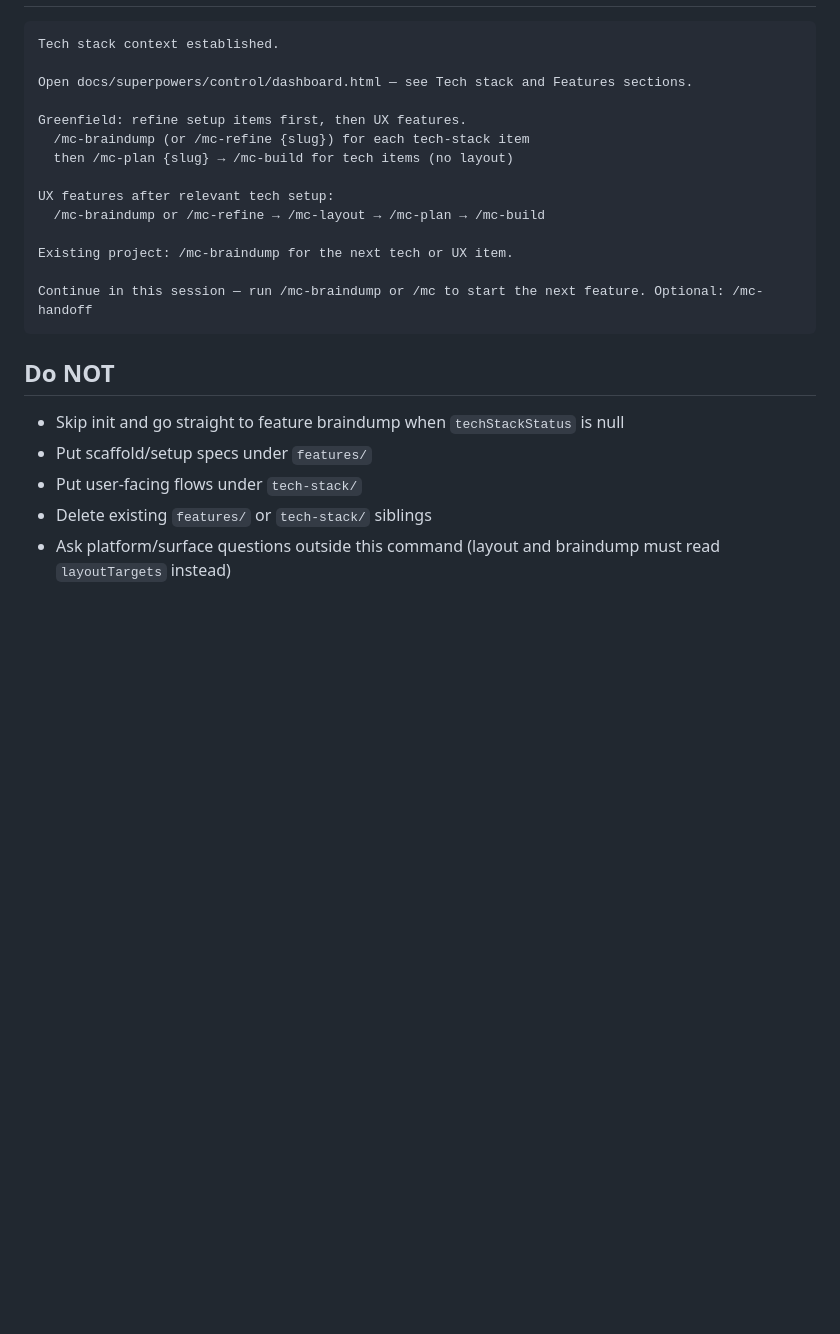
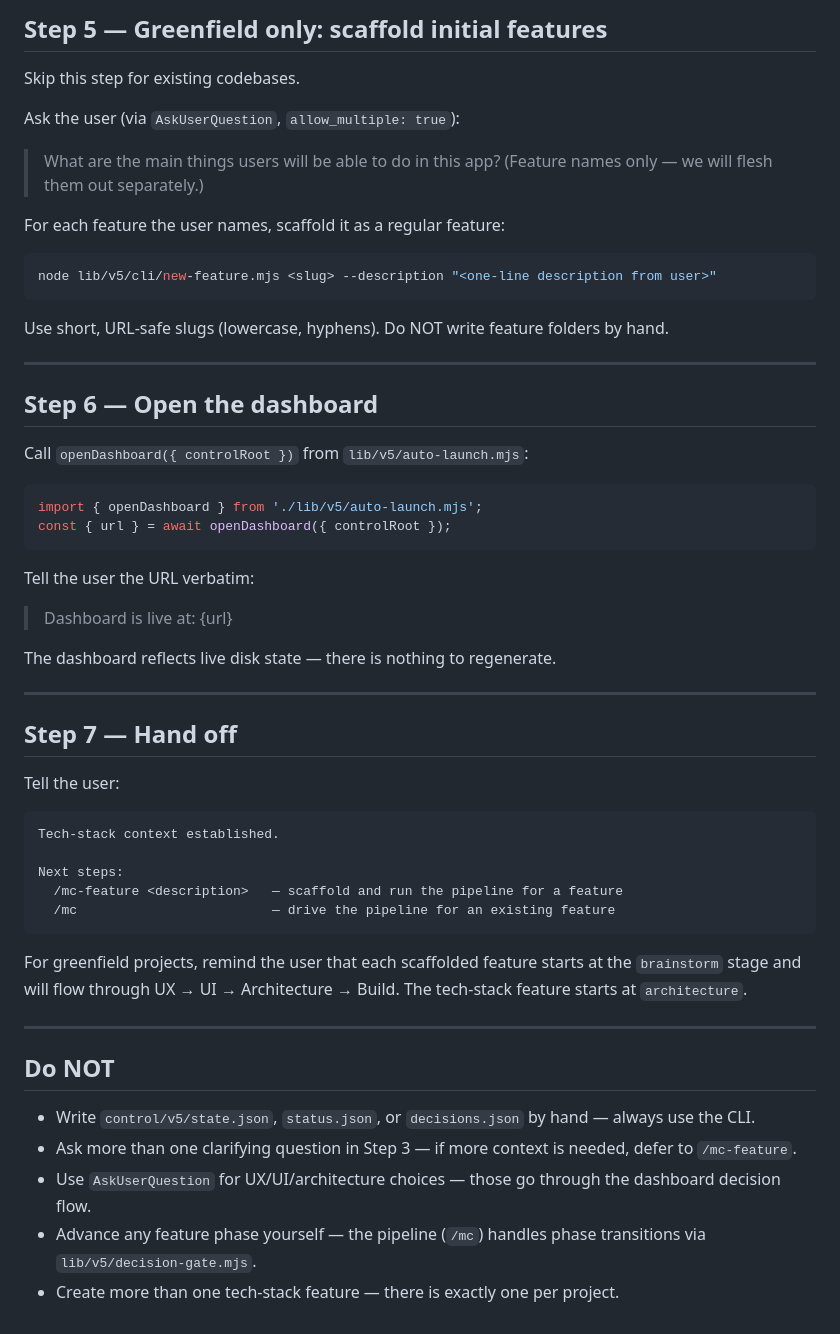
Before and after one commit to MalakHimse1f/mission-control-kit, a Markdown page: skills/mc-init/SKILL.md, the part around one of its changes. GitHub-like rendering; blank space fills up the shorter version.

````diff
--- a/skills/mc-init/SKILL.md
+++ b/skills/mc-init/SKILL.md
@@ -54,25 +91,62 @@ Order: **UX features first (names only), then tech stack, then setup specs.**
+## Step 5 — Greenfield only: scaffold initial features
+
+Skip this step for existing codebases.
+
+Ask the user (via `AskUserQuestion`, `allow_multiple: true`):
+
+> What are the main things users will be able to do in this app? (Feature names only — we will flesh
+> them out separately.)
+
+For each feature the user names, scaffold it as a regular feature:
+
+```bash
+node lib/v5/cli/new-feature.mjs <slug> --description "<one-line description from user>"
+```
+
+Use short, URL-safe slugs (lowercase, hyphens). Do NOT write feature folders by hand.
+
+---
+
+## Step 6 — Open the dashboard
+
+Call `openDashboard({ controlRoot })` from `lib/v5/auto-launch.mjs`:
+
+```js
+import { openDashboard } from './lib/v5/auto-launch.mjs';
+const { url } = await openDashboard({ controlRoot });
+```
+
+Tell the user the URL verbatim:
+
+> Dashboard is live at: {url}
+
+The dashboard reflects live disk state — there is nothing to regenerate.
+
+---
+
+## Step 7 — Hand off
+
+Tell the user:
 
 ```
-Tech stack context established.
+Tech-stack context established.
 
-Open docs/superpowers/control/dashboard.html — see Tech stack and Features sections.
+Next steps:
+  /mc-feature <description>   — scaffold and run the pipeline for a feature
+  /mc                         — drive the pipeline for an existing feature
+```
 
-Greenfield: refine setup items first, then UX features.
-  /mc-braindump (or /mc-refine {slug}) for each tech-stack item
-  then /mc-plan {slug} → /mc-build for tech items (no layout)
+For greenfield projects, remind the user that each scaffolded feature starts at the `brainstorm`
+stage and will flow through UX → UI → Architecture → Build. The tech-stack feature starts at
+`architecture`.
 
-UX features after relevant tech setup:
-  /mc-braindump or /mc-refine → /mc-layout → /mc-plan → /mc-build
-
-Existing project: /mc-braindump for the next tech or UX item.
-
-Continue in this session — run /mc-braindump or /mc to start the next feature. Optional: /mc-handoff
-```
+---
 
 ## Do NOT
 
-- Skip init and go straight to feature braindump when `techStackStatus` is null
-- Put scaffold/setup specs under `features/`
-- Put user-facing flows under `tech-stack/`
-- Delete existing `features/` or `tech-stack/` siblings
-- Ask platform/surface questions outside this command (layout and braindump must read `layoutTargets` instead)
+- Write `control/v5/state.json`, `status.json`, or `decisions.json` by hand — always use the CLI.
+- Ask more than one clarifying question in Step 3 — if more context is needed, defer to `/mc-feature`.
+- Use `AskUserQuestion` for UX/UI/architecture choices — those go through the dashboard decision flow.
+- Advance any feature phase yourself — the pipeline (`/mc`) handles phase transitions via
+  `lib/v5/decision-gate.mjs`.
+- Create more than one tech-stack feature — there is exactly one per project.
````
Also changed, not shown: other parts of skills/mc-init/SKILL.md (+74 -37 lines).
